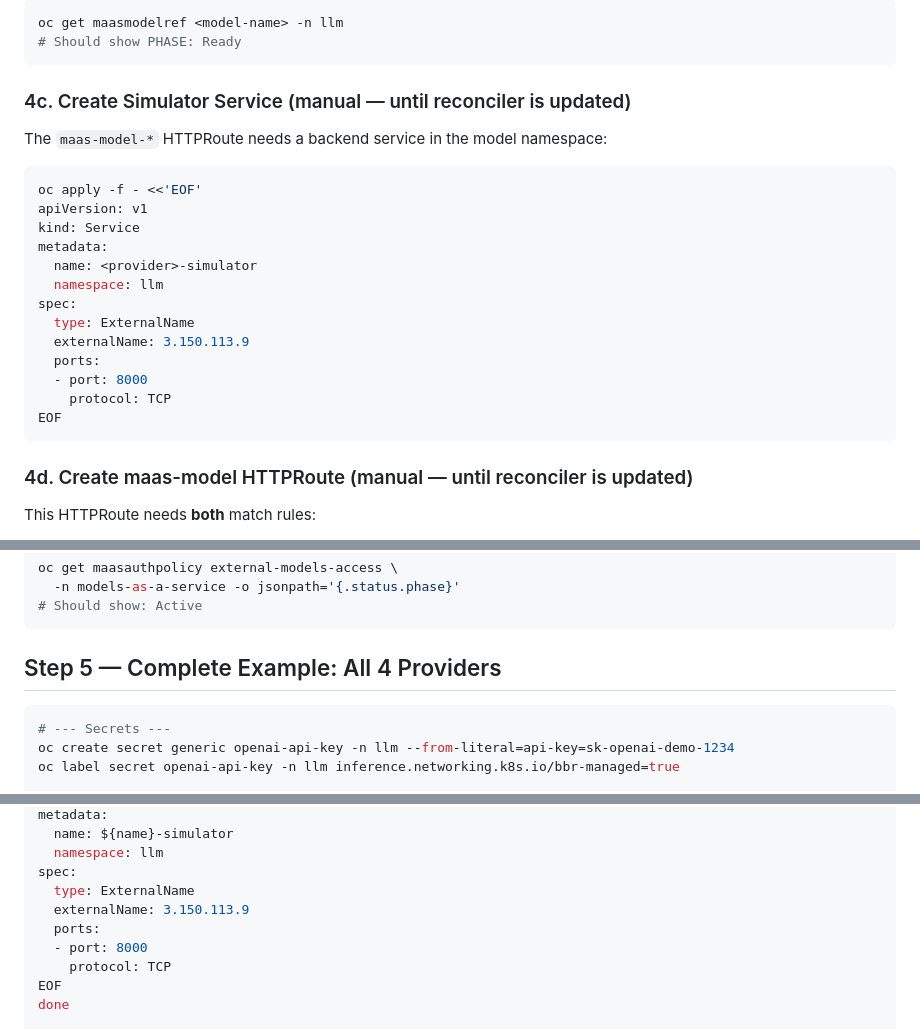
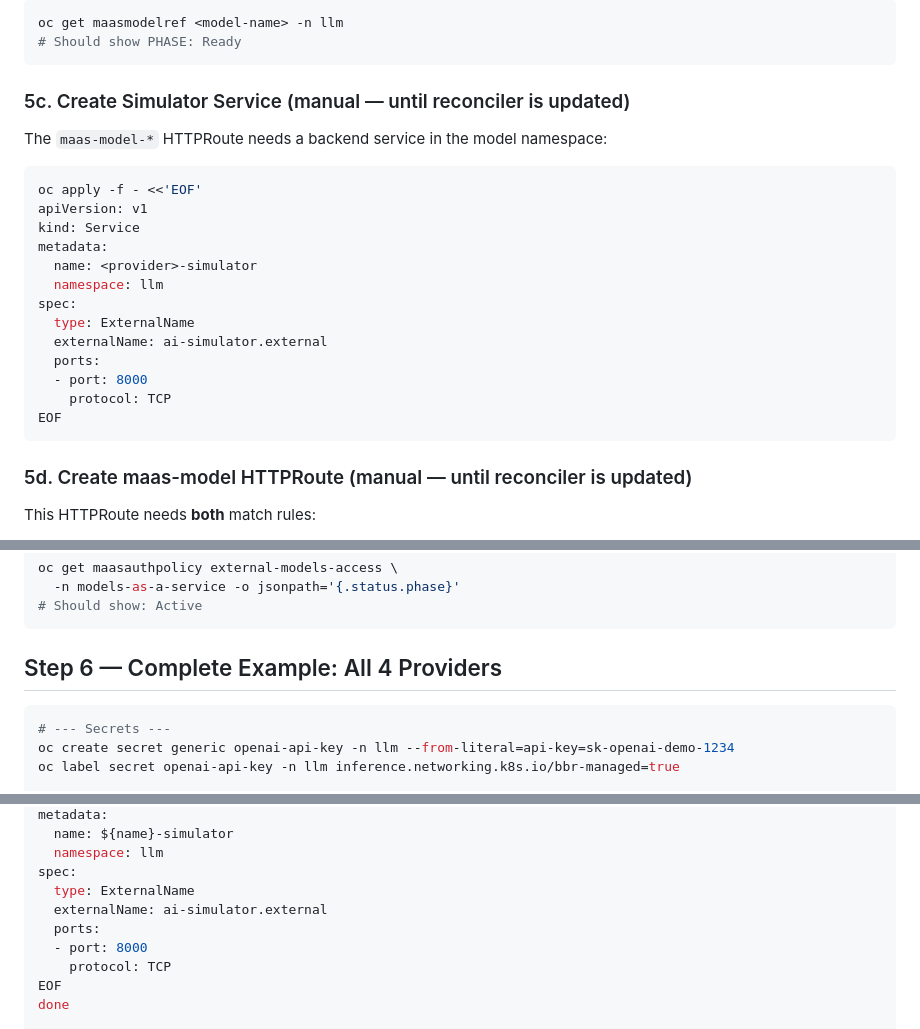
Before and after one commit to noyitz/tools, a Markdown page: guides/maas-external-models-setup.md, 3 parts joined by grey strips. Rendered like a GitHub page.

````diff
--- a/guides/maas-external-models-setup.md
+++ b/guides/maas-external-models-setup.md
@@ -221,7 +254,7 @@ oc get maasmodelref <model-name> -n llm
 # Should show PHASE: Ready
 ```
 
-### 4c. Create Simulator Service (manual — until reconciler is updated)
+### 5c. Create Simulator Service (manual — until reconciler is updated)
 
 The `maas-model-*` HTTPRoute needs a backend service in the model namespace:
 
@@ -234,14 +267,14 @@ metadata:
   namespace: llm
 spec:
   type: ExternalName
-  externalName: 3.150.113.9
+  externalName: ai-simulator.external
   ports:
   - port: 8000
     protocol: TCP
 EOF
 ```
 
-### 4d. Create maas-model HTTPRoute (manual — until reconciler is updated)
+### 5d. Create maas-model HTTPRoute (manual — until reconciler is updated)
 
 This HTTPRoute needs **both** match rules:
 - **Path-based**: So the Kuadrant Wasm plugin can enforce auth + rate limiting
@@ -320,7 +353,7 @@ oc get maasauthpolicy external-models-access \
 # Should show: Active
 ```
 
-## Step 5 — Complete Example: All 4 Providers
+## Step 6 — Complete Example: All 4 Providers
 
 ```bash
 # --- Secrets ---
@@ -403,7 +436,7 @@ metadata:
   namespace: llm
 spec:
   type: ExternalName
-  externalName: 3.150.113.9
+  externalName: ai-simulator.external
   ports:
   - port: 8000
     protocol: TCP
````
Also changed, not shown: other parts of guides/maas-external-models-setup.md (+39 -6 lines).
